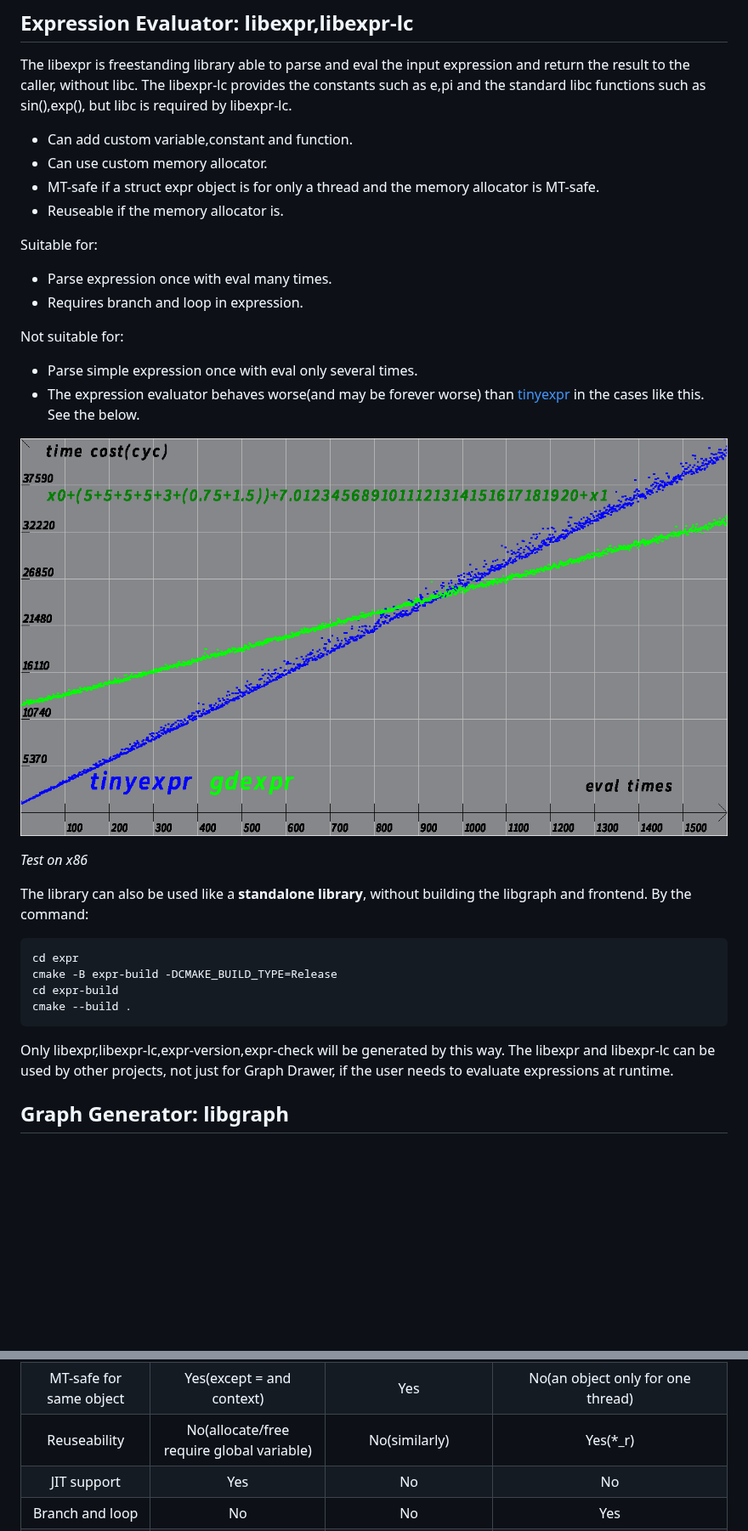
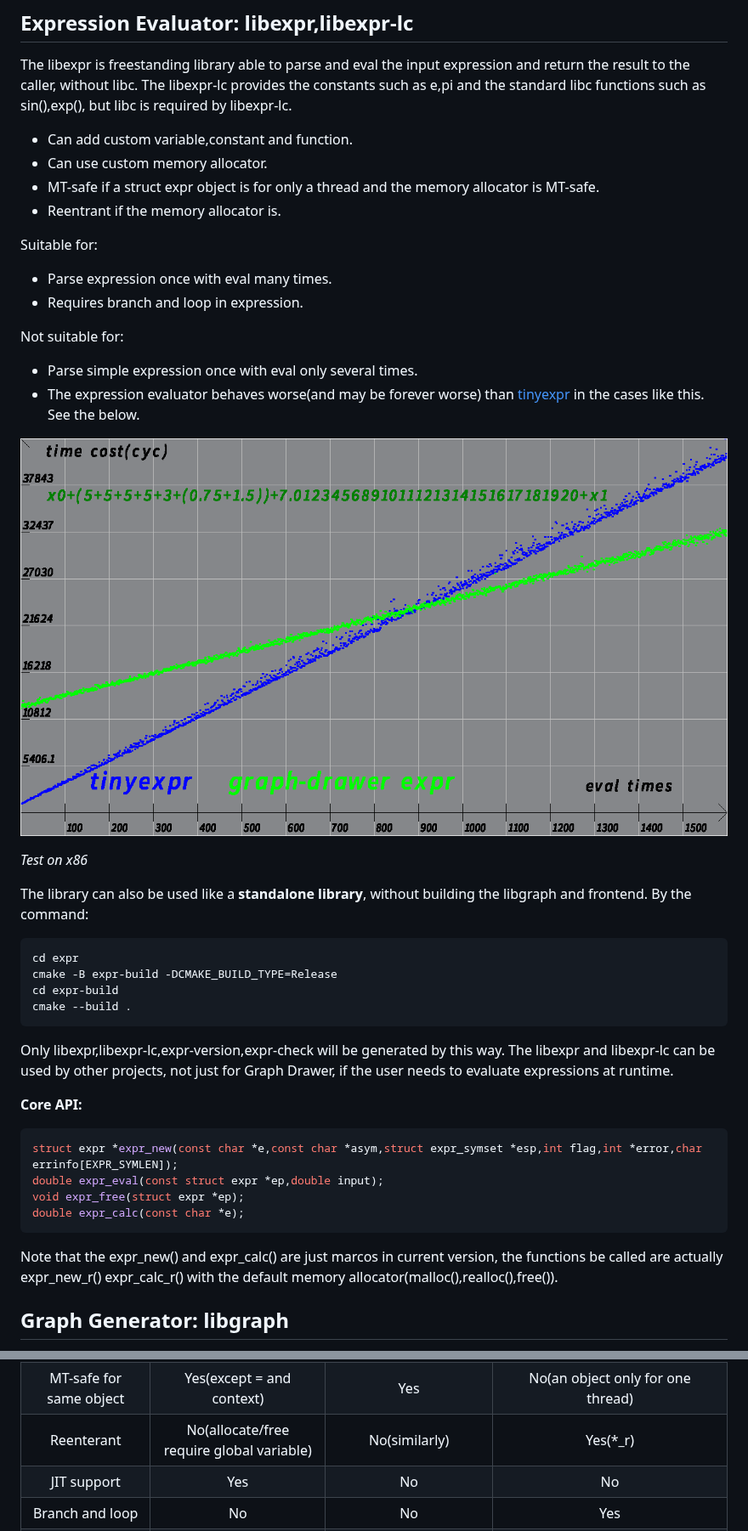
Before and after one commit to ksd1000/graph-drawer, a Markdown page: README.md, 2 parts joined by grey strips. Shown at 85% size. GitHub-like rendering; pictures changed too: image/curve.png; blank space fills up the shorter version.

````diff
--- a/README.md
+++ b/README.md
@@ -19,7 +19,7 @@ The libexpr-lc provides the constants such as e,pi and the standard libc functio
 - Can add custom variable,constant and function.
 - Can use custom memory allocator.
 - MT-safe if a struct expr object is for only a thread and the memory allocator is MT-safe.
-- Reuseable if the memory allocator is.
+- Reentrant if the memory allocator is.
 
 Suitable for:
 - Parse expression once with eval many times.
@@ -41,6 +41,15 @@ cd expr-build
 cmake --build .
 ```
 Only libexpr,libexpr-lc,expr-version,expr-check will be generated by this way. The libexpr and libexpr-lc can be used by other projects, not just for Graph Drawer, if the user needs to evaluate expressions at runtime.
+
+**Core API:**
+```C
+struct expr *expr_new(const char *e,const char *asym,struct expr_symset *esp,int flag,int *error,char errinfo[EXPR_SYMLEN]);
+double expr_eval(const struct expr *ep,double input);
+void expr_free(struct expr *ep);
+double expr_calc(const char *e);
+```
+Note that the expr\_new() and expr\_calc() are just marcos in current version, the functions be called are actually expr\_new\_r() expr\_calc\_r() with the default memory allocator(malloc(),realloc(),free()).
 
 ## Graph Generator: libgraph
 
@@ -189,7 +219,7 @@ Tested by fun/compare.c
 |One-shot API|No|te\_interp()|expr\_calc()|
 |Custom memory allocator|Yes(global variable required,patch before header)|Yes(global variable required,patch before header)|Yes(global+non-global)|
 |MT-safe for same object|Yes(except = and context)|Yes|No(an object only for one thread)|
-|Reuseability|No(allocate/free require global variable)|No(similarly)|Yes(\*\_r)|
+|Reenterant|No(allocate/free require global variable)|No(similarly)|Yes(\*\_r)|
 |JIT support|Yes|No|No|
 |Branch and loop|No|No|Yes|
 |Syscall support|No|No|Yes|
````
Also changed, not shown: other parts of README.md (+21 -0 lines).
